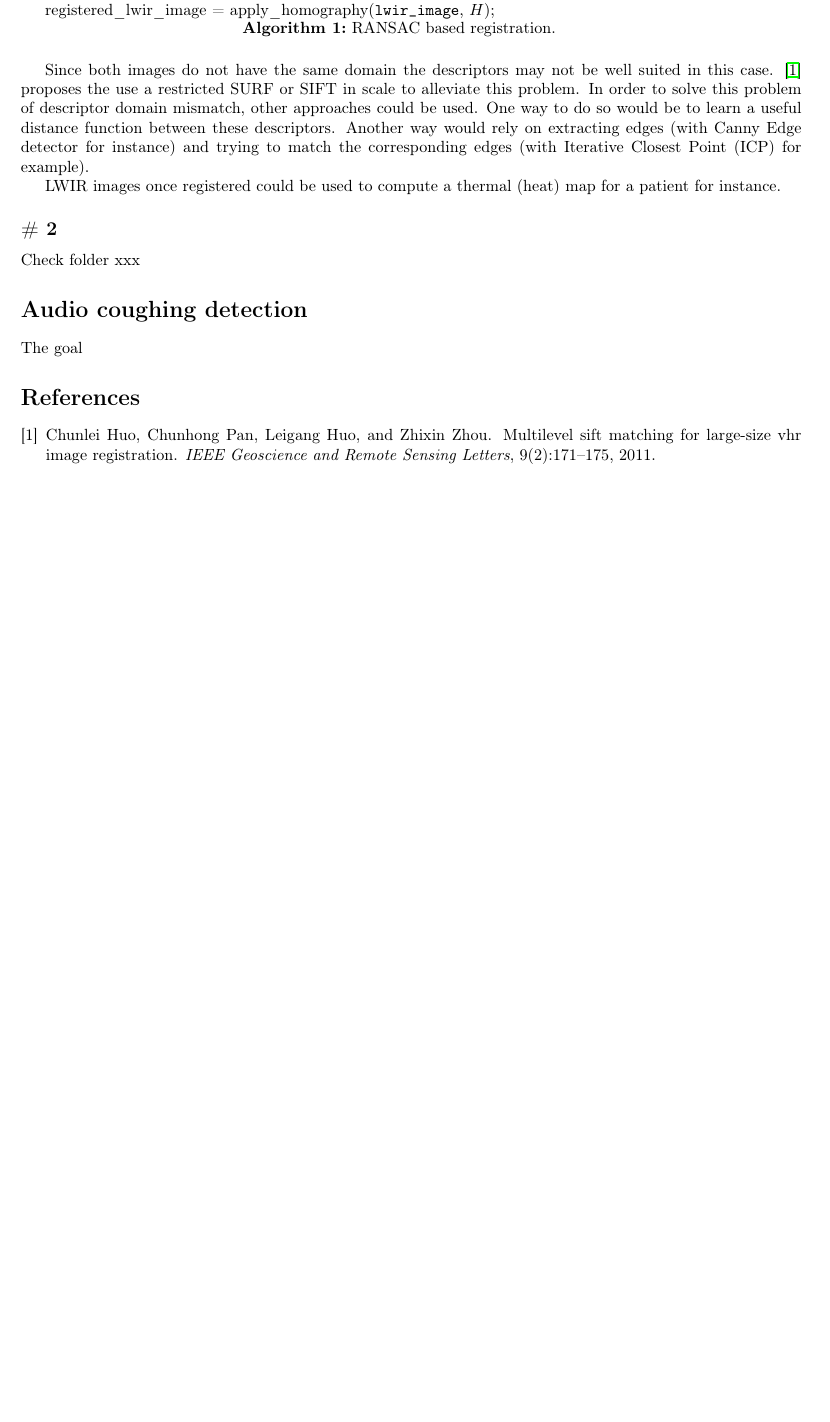
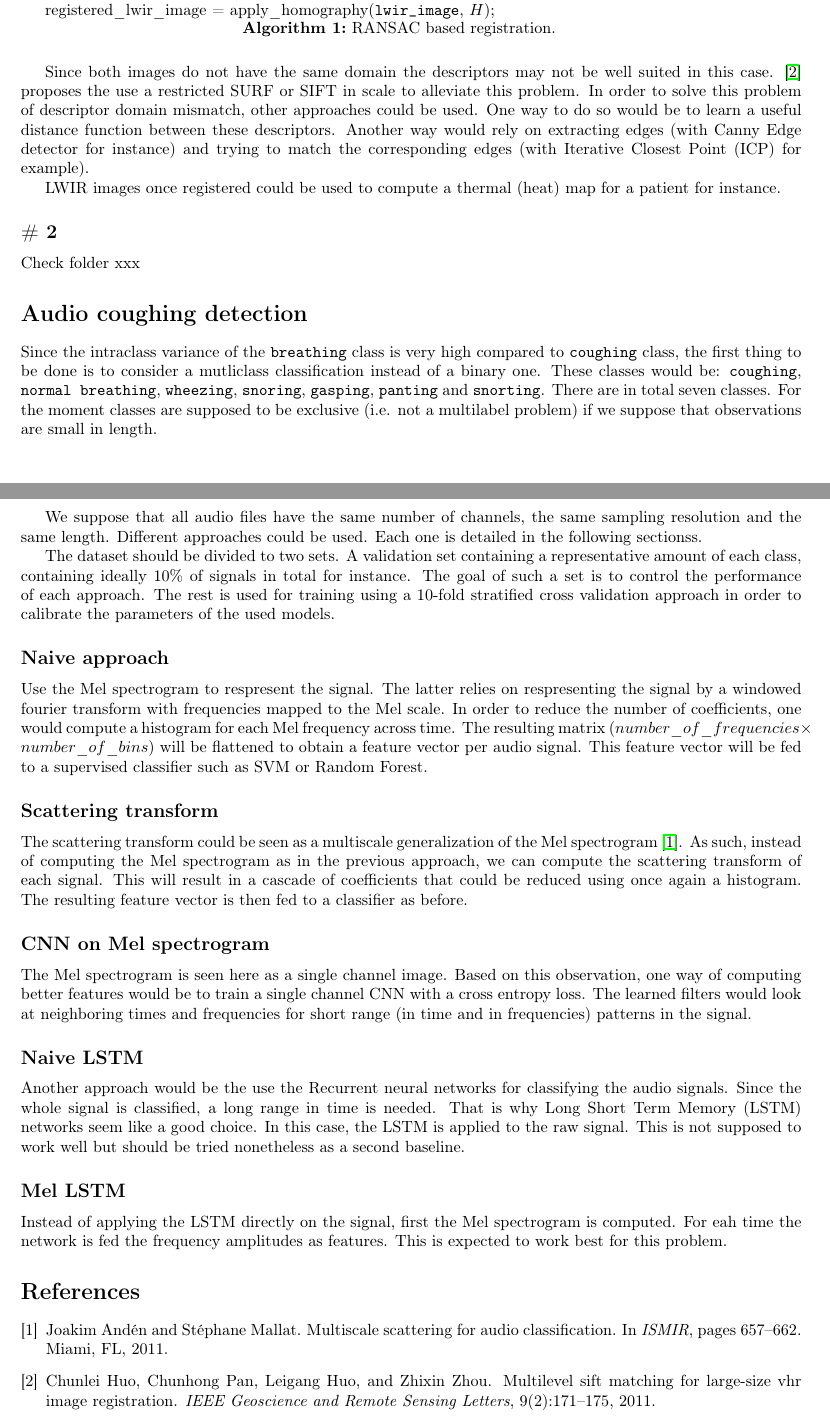
Before and after one commit to ethiy/norbert-tests, a LaTeX document (handin.tex): part of the page before the commit and two parts of pages 1 and 2 of 2 after it, the two joined at a grey line, cut so that both start at the same text, the shorter picture padded with empty space. Compiled offline with pdfLaTeX.

Commit message:
audio detection

```diff
--- a/handin.tex
+++ b/handin.tex
@@ -59,7 +59,50 @@
             Check folder xxx
 
     \section*{Audio coughing detection}
-        The goal
+        Since the intraclass variance of the \texttt{breathing} class is very high compared to \texttt{coughing} class, the first thing to be done is to consider a mutliclass classification instead of a binary one.
+        These classes would be: \texttt{coughing}, \texttt{normal breathing}, \texttt{wheezing}, \texttt{snoring}, \texttt{gasping}, \texttt{panting} and \texttt{snorting}.
+        There are in total seven classes.
+        For the moment classes are supposed to be exclusive (i.e. not a multilabel problem) if we suppose that observations are small in length.
+
+        We suppose that all audio files have the same number of channels, the same sampling resolution and the same length.
+        Different approaches could be used.
+        Each one is detailed in the following sectionss.
+
+        The dataset should be divided to two sets.
+        A validation set containing a representative amount of each class, containing ideally 10\% of signals in total for instance.
+        The goal of such a set is to control the performance of each approach.
+        The rest is used for training using a 10-fold stratified cross validation approach in order to calibrate the parameters of the used models.
+
+        \subsection*{Naive approach}
+            Use the Mel spectrogram to respresent the signal.
+            The latter relies on respresenting the signal by a windowed fourier transform with frequencies mapped to the Mel scale.
+            In order to reduce the number of coefficients, one would compute a histogram for each Mel frequency across time.
+            The resulting matrix (\(number\_of\_frequencies \times number\_of\_bins\)) will be flattened to obtain a feature vector per audio signal.
+            This feature vector will be fed to a supervised classifier such as SVM or Random Forest.
+
+        \subsection*{Scattering transform}
+            The scattering transform could be seen as a multiscale generalization of the Mel spectrogram~\cite{anden2011multiscale}.
+            As such, instead of computing the Mel spectrogram as in the previous approach, we can compute the scattering transform of each signal.
+            This will result in a cascade of coefficients that could be reduced using once again a histogram.
+            The resulting feature vector is then fed to a classifier as before.
+
+        \subsection*{CNN on Mel spectrogram}
+            The Mel spectrogram is seen here as a single channel image.
+            Based on this observation, one way of computing better features would be to train a single channel CNN with a cross entropy loss.
+            The learned filters would look at neighboring times and frequencies for short range (in time and in frequencies) patterns in the signal.
+
+        \subsection*{Naive LSTM}
+            Another approach would be the use the Recurrent neural networks for classifying the audio signals.
+            Since the whole signal is classified, a long range in time is needed.
+            That is why Long Short Term Memory (LSTM) networks seem like a good choice.
+            In this case, the LSTM is applied to the raw signal.
+            This is not supposed to work well but should be tried nonetheless as a second baseline.
+
+        \subsection*{Mel LSTM}
+            Instead of applying the LSTM directly on the signal, first the Mel spectrogram is computed.
+            For eah time the network is fed the frequency amplitudes as features.
+            This is expected to work best for this problem.
+
     \bibliographystyle{plain}
     \bibliography{references}
 \end{document}
```
Also changed, not shown: references.bib (+8 -0 lines), handin.pdf.
